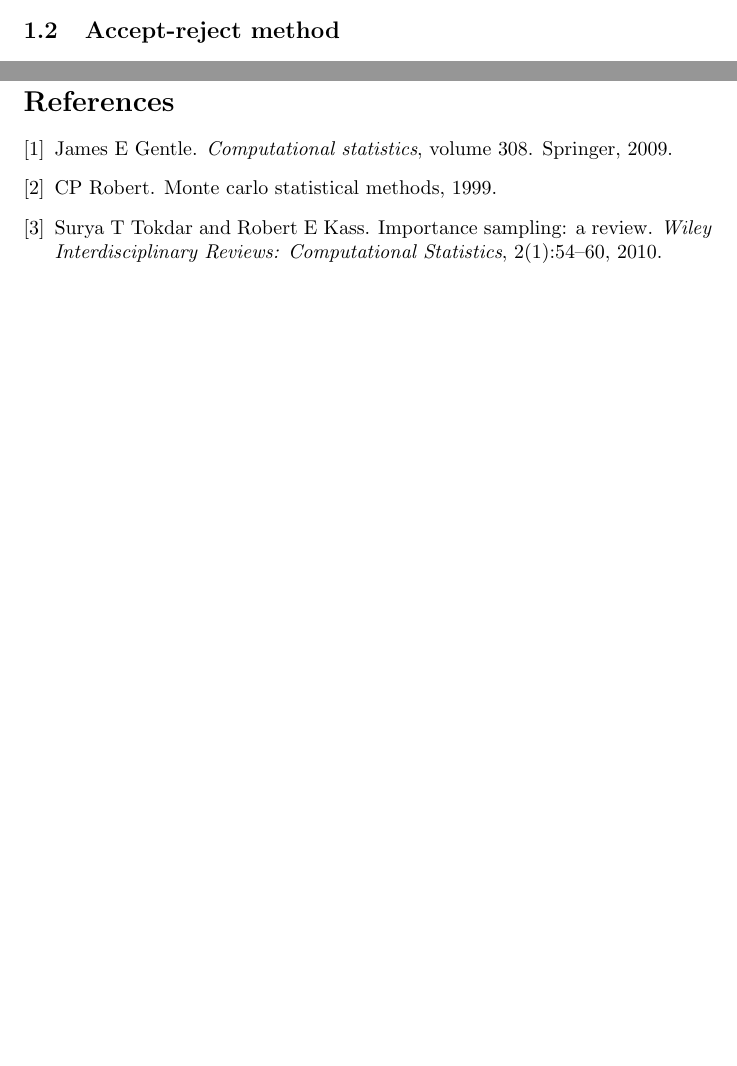
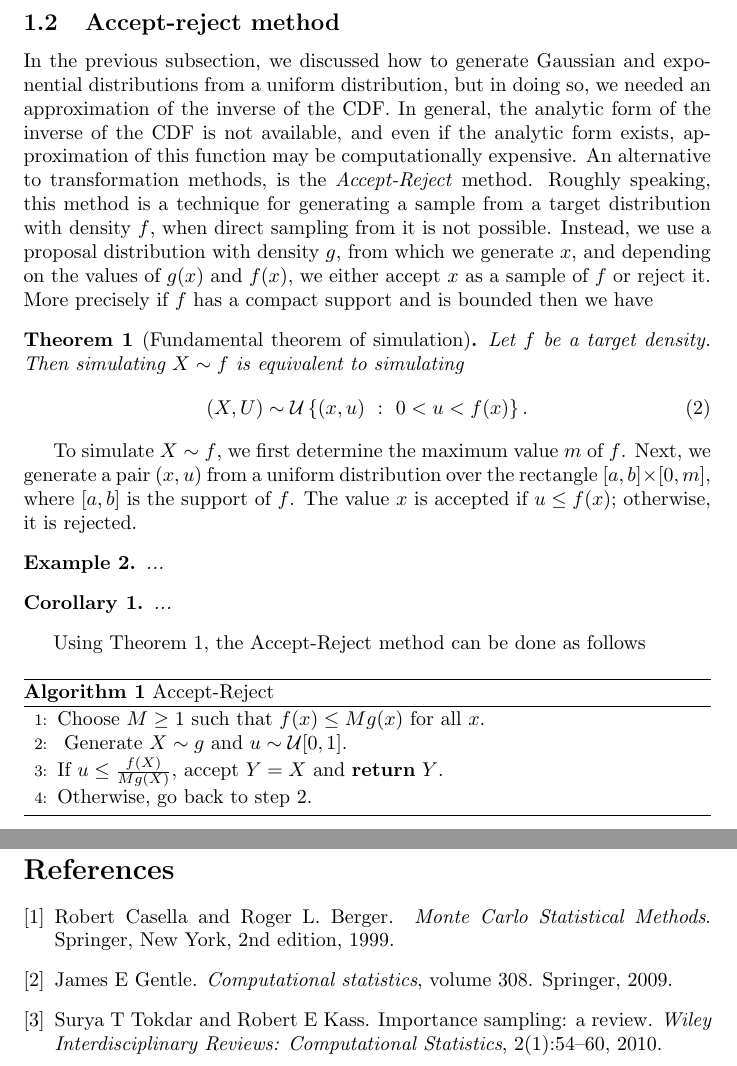
Before and after one commit to HoussamBoukhe/Introduction-to-computational-statistics, a LaTeX document (Course.tex, which reads bibliography.bib): two parts of pages 2 and 5 of 5 before the commit and two parts of pages 3 and 6 of 6 after it, joined at a grey line, cut so that both start at the same text, the shorter picture padded with empty space. Compiled offline with pdfLaTeX.

Commit message:
Beta generation with accept reject methods

```diff
--- a/Course.tex
+++ b/Course.tex
@@ -49,6 +49,10 @@
 \newenvironment{knitrout}{}{} % an empty environment to be redefined in TeX
 
 \usepackage{alltt}
+
+\usepackage{algorithm}
+\usepackage{algpseudocode}
+
 \usepackage{amsthm}
 \usepackage{amsmath}
 \usepackage{amsfonts}
@@ -56,6 +60,8 @@
 \newtheorem{lemma}{Lemma}
 \newtheorem{exercise}{Exercise}
 \newtheorem{example}{Example}
+\newtheorem{theorem}{Theorem}
+\newtheorem{corollary}{Corollary}
 
 
 \title{Computational Statistics, M1 MAS DS, Aix-Marseille University}
@@ -123,6 +129,41 @@
   \end{exercise}
 
 \subsection{Accept-reject method}
+In the previous subsection, we discussed how to generate Gaussian and exponential distributions from a uniform distribution, but in doing so, we needed an approximation of the inverse of the CDF. In general, the analytic form of the inverse of the CDF is not available, and even if the analytic form exists, approximation of this function may be computationally expensive. An alternative to transformation methods, is the \textit{Accept-Reject} method.
+Roughly speaking, this method is a technique for generating a sample from a target distribution with density $f$, when direct sampling from it is not possible. Instead, we use a proposal distribution with density $g$, from which we generate $x$, and depending on the values of $g(x)$ and $f(x)$, we either accept $x$ as a sample of $f$ or reject it. More precisely if $f$ has a compact support and is bounded then we have
+
+
+\begin{theorem}[Fundamental theorem of simulation]\label{Accept-Reject theorem}
+Let $f$ be a target density. Then simulating $X\sim f$ is equivalent to simulating
+\begin{equation}\label{Fund thm of sim eq}
+\left(X, U\right) \sim \mathcal{U}\left\{(x,u)~:~0< u < f(x)\right\}.
+\end{equation}
+
+\end{theorem}
+
+To simulate $X \sim f$, we first determine the maximum value $m$ of $f$. Next, we generate a pair $(x, u)$ from a uniform distribution over the rectangle $[a, b] \times [0, m]$, where $[a,b]$ is the support of $f$. The value $x$ is accepted if $u \leq f(x)$; otherwise, it is rejected.
+
+
+\begin{example}
+...
+\end{example}
+
+\begin{corollary}\label{Accept-Reject theorem}
+...
+\end{corollary}
+
+Using Theorem \ref{Accept-Reject theorem}, the Accept-Reject method can be done as follows
+
+\begin{algorithm}[H]
+\caption{Accept-Reject}
+\label{alg:accept-reject}
+\begin{algorithmic}[1]
+\State Choose \( M \geq 1 \) such that \( f(x) \leq M g(x) \) for all \( x \).
+\State \label{step:generate} Generate \( X \sim g \) and \( u \sim \mathcal{U}[0,1] \).
+\State If \( u \leq \frac{f(X)}{M g(X)} \), accept \( Y = X \) and \textbf{return} \( Y \).
+\State Otherwise, go back to step \ref{step:generate}.
+\end{algorithmic}
+\end{algorithm}
 
 \newpage
 %%%%%%%%%%%%
--- a/bibliography.bib
+++ b/bibliography.bib
@@ -3,4 +3,4 @@
   title={Monte Carlo Statistical Methods},
-  author={Robert, CP},
+  author={Casella, Robert and Berger, Roger L.},
   year={1999},
-  publisher={Springer-Verlag New York}
+  publisher={Springer},
```
Also changed, not shown: Course.pdf, bibliography.bib (5 more changed lines), 4 other files.
